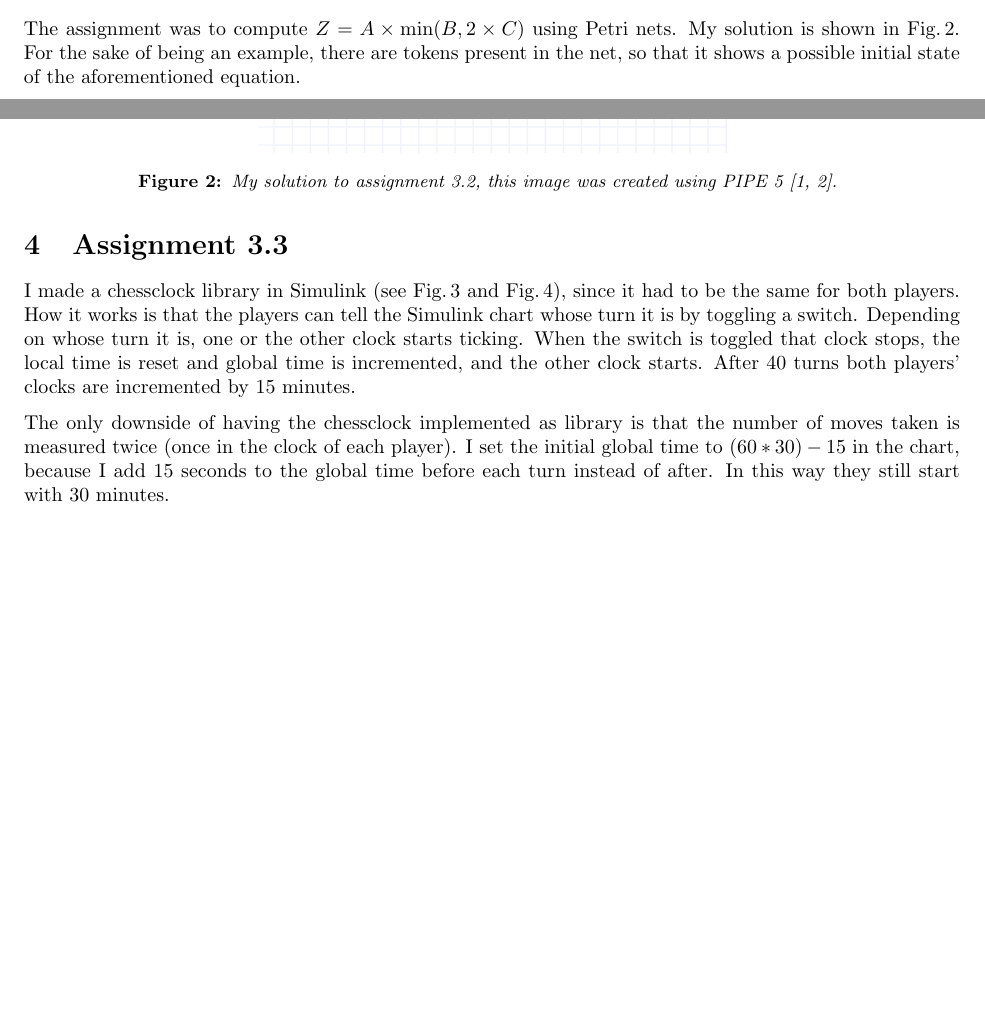
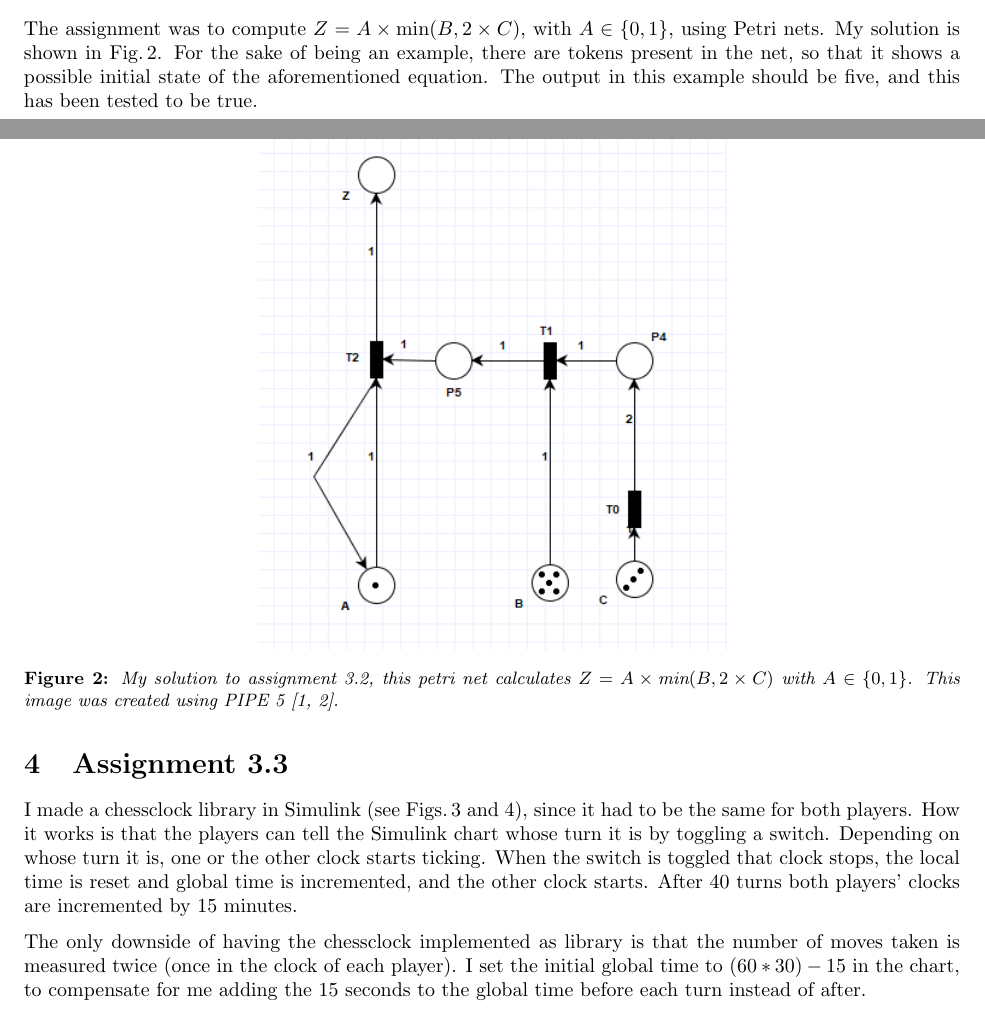
Before and after one commit to SjoerdvanderHeijden/EmbeddedHub, a LaTeX document (week1/report/Ass3.tex): two parts of pages 1 and 3 of 5, joined at a grey line, cut so that both start at the same text, the shorter picture padded with empty space. Compiled offline with pdfLaTeX.

Commit message:
Finished up Ass3

```diff
--- a/week1/report/Ass3.tex
+++ b/week1/report/Ass3.tex
@@ -78,18 +78,18 @@
 
 
 	\section{Assignment 3.2}
-	\par The assignment was to compute $Z = A \times \textrm{min}(B, 2\times C)$ using Petri nets. My solution is shown in Fig.\,\ref{fig:ass3_2}. For the sake of being an example, there are tokens present in the net, so that it shows a possible initial state of the aforementioned equation.
+	\par The assignment was to compute $Z = A \times \textrm{min}(B, 2\times C)$, with $A \in \{0,1\}$, using Petri nets. My solution is shown in Fig.\,\ref{fig:ass3_2}. For the sake of being an example, there are tokens present in the net, so that it shows a possible initial state of the aforementioned equation. The output in this example should be five, and this has been tested to be true.
 
 	\begin{figure}
 		\centering
 		\includegraphics[width=0.5\textwidth]{Ass3_2}
-		\caption{My solution to assignment 3.2, this image was created using PIPE 5 \cite{dingle2009pipe2, bonet2007pipe}. \label{fig:ass3_2}}
+		\caption{My solution to assignment 3.2, this petri net calculates $Z = A \times \textrm{min}(B, 2\times C)$ with $A \in \{0,1\}$. This image was created using PIPE 5 \cite{dingle2009pipe2, bonet2007pipe}. \label{fig:ass3_2}}
 	\end{figure}
 
 
 	\section{Assignment 3.3}
-	\par I made a chessclock library in Simulink (see Fig.\,\ref{fig:ass3_3_env} and Fig.\,\ref{fig:ass3_3_chart}), since it had to be the same for both players. How it works is that the players can tell the Simulink chart whose turn it is by toggling a switch. Depending on whose turn it is, one or the other clock starts ticking. When the switch is toggled that clock stops, the local time is reset and global time is incremented, and the other clock starts. After 40 turns both players' clocks are incremented by 15 minutes.
-	\par The only downside of having the chessclock implemented as library is that the number of moves taken is measured twice (once in the clock of each player). I set the initial global time to $(60*30) - 15$ in the chart, because I add 15 seconds to the global time before each turn instead of after. In this way they still start with 30 minutes.
+	\par I made a chessclock library in Simulink (see Figs.\,\ref{fig:ass3_3_env} and \ref{fig:ass3_3_chart}), since it had to be the same for both players. How it works is that the players can tell the Simulink chart whose turn it is by toggling a switch. Depending on whose turn it is, one or the other clock starts ticking. When the switch is toggled that clock stops, the local time is reset and global time is incremented, and the other clock starts. After 40 turns both players' clocks are incremented by 15 minutes.
+	\par The only downside of having the chessclock implemented as library is that the number of moves taken is measured twice (once in the clock of each player). I set the initial global time to $(60*30) - 15$ in the chart, to compensate for me adding the 15 seconds to the global time before each turn instead of after.
 
 	\begin{figure}
 		\centering
```
Also changed, not shown: week1/report/Ass3.pdf, week1/report/Ass3.tex (6 more changed lines), 3 other files.
